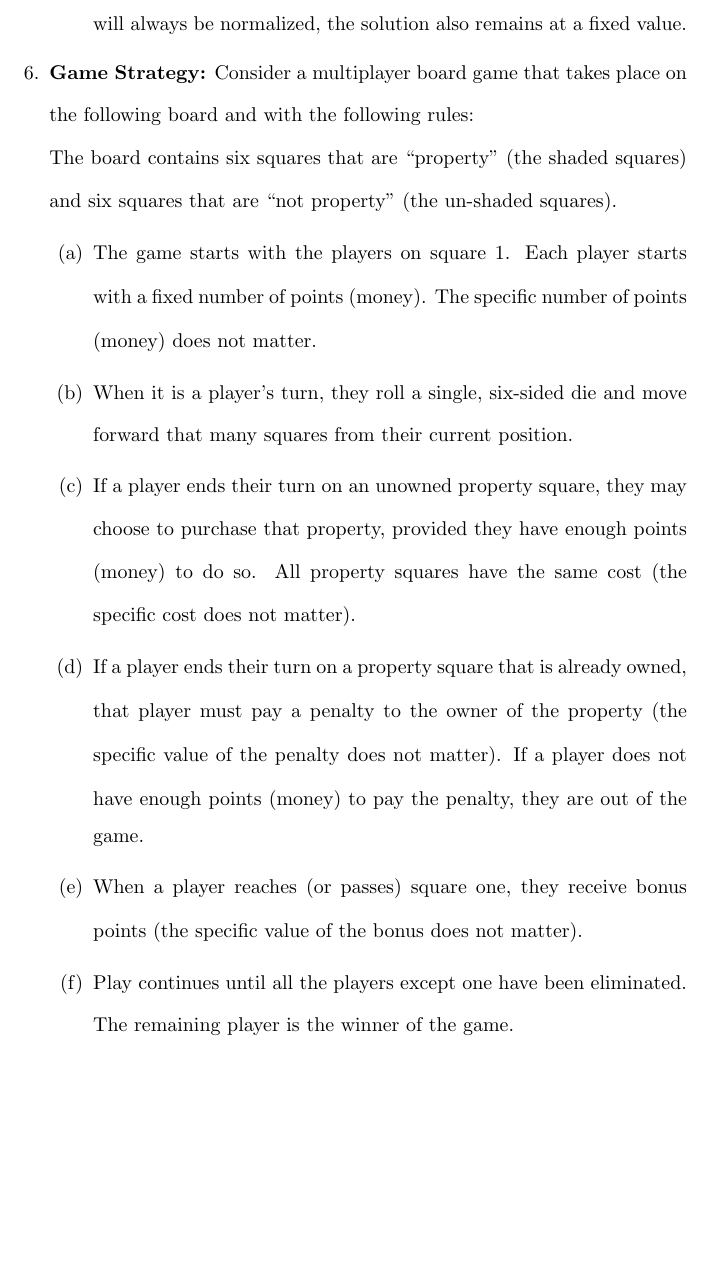
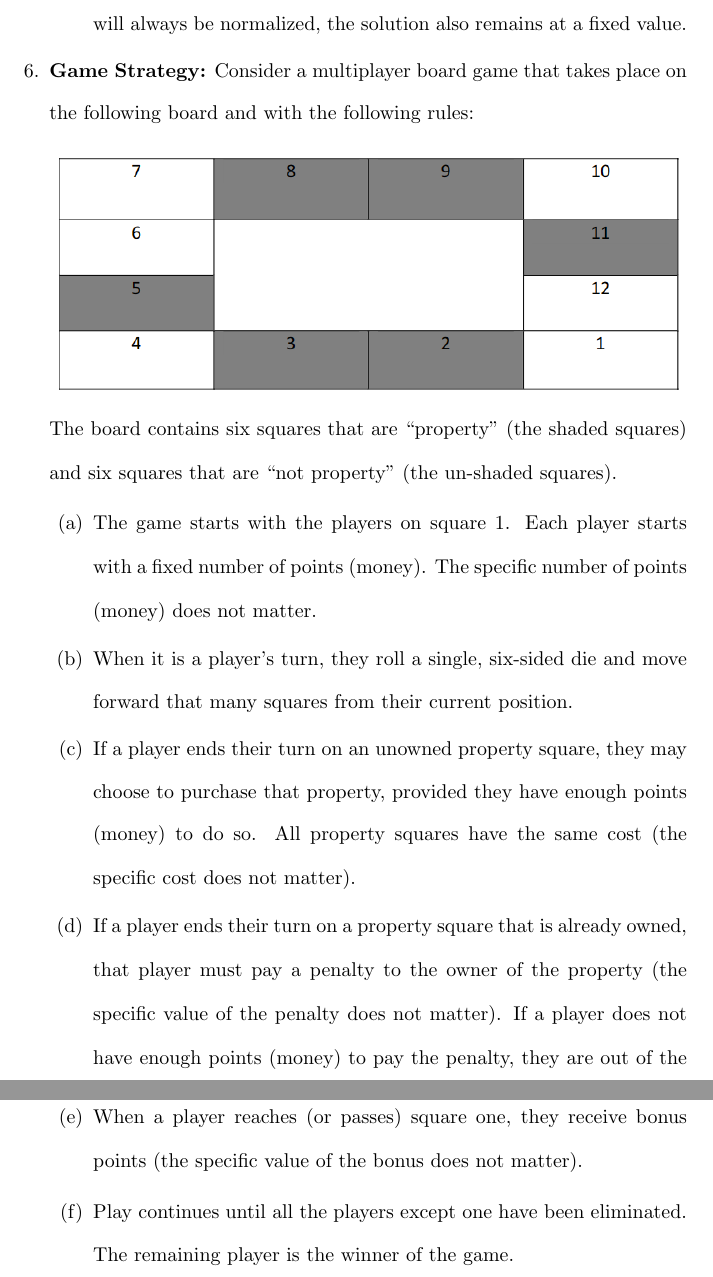
Before and after one commit to osowatzke/ECE501B_HW, a LaTeX problem sheet (7/Homework7_Sowatzke.tex): part of page 10 of 14 before the commit and two parts of pages 10 and 11 of 15 after it, the two joined at a grey line, cut so that both start at the same text, the shorter picture padded with empty space. Compiled offline with pdfLaTeX.

Commit message:
First cut of HW7

```diff
--- a/7/Homework7_Sowatzke.tex
+++ b/7/Homework7_Sowatzke.tex
@@ -3,6 +3,7 @@
 \usepackage{amsmath, nccmath, bm}
 \usepackage{amssymb}
 \usepackage{enumitem}
+\usepackage{graphicx}
 
 \newcommand{\zerodisplayskip}{
 	\setlength{\abovedisplayskip}{0pt}%
@@ -543,6 +544,10 @@ two." Note that the numbers in any column of the matrix must sum to 1, since the
 
 		\item \textbf{Game Strategy:} Consider a multiplayer board game that takes place on the following board and with the following rules:
 
+		\begin{minipage}{\linewidth}
+    			\centerline{\includegraphics[scale=0.8]{monopoly_board.png}}
+  		\end{minipage}
+
 		The board contains six squares that are “property” (the shaded squares) and six squares that are “not property” (the un-shaded squares).
 
 		\begin{enumerate}
```
Also changed, not shown: 7/monopoly_board.png (added).
